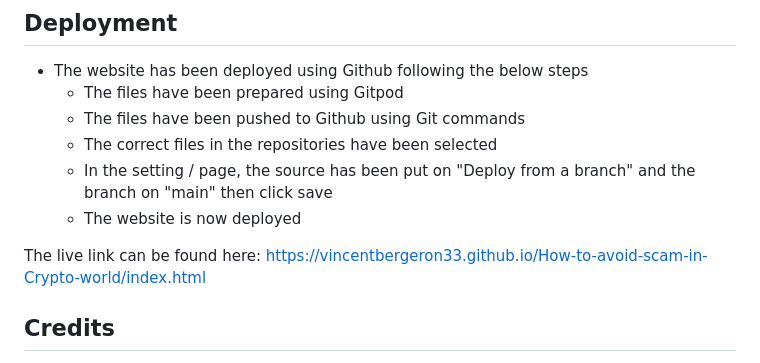
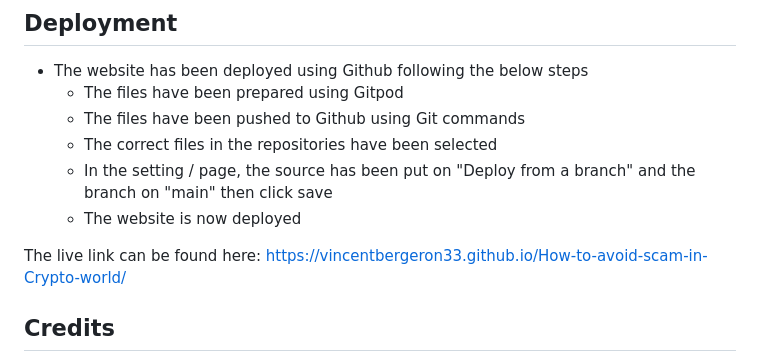
Before and after one commit to vincentbergeron33/How-to-avoid-scam-in-Crypto-world, a Markdown page: README.md, the part around the change. GitHub-like rendering.

Commit message:
Updated website link

```diff
--- a/README.md
+++ b/README.md
@@ -148,7 +148,7 @@ You can find below that all testing has been completed.
     -  In the setting / page, the source has been put on "Deploy from a branch" and the branch on "main" then click save
     -  The website is now deployed
 
-The live link can be found here: https://vincentbergeron33.github.io/How-to-avoid-scam-in-Crypto-world/index.html
+The live link can be found here: https://vincentbergeron33.github.io/How-to-avoid-scam-in-Crypto-world/
 
 ## Credits
 
```
